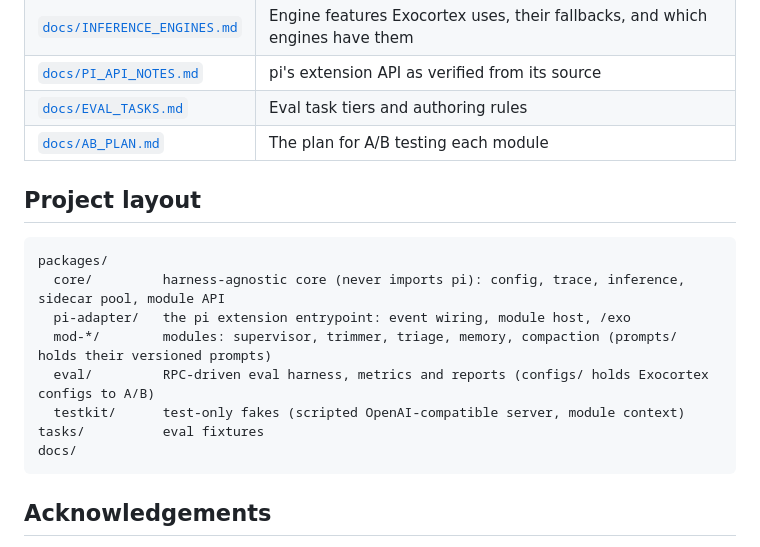
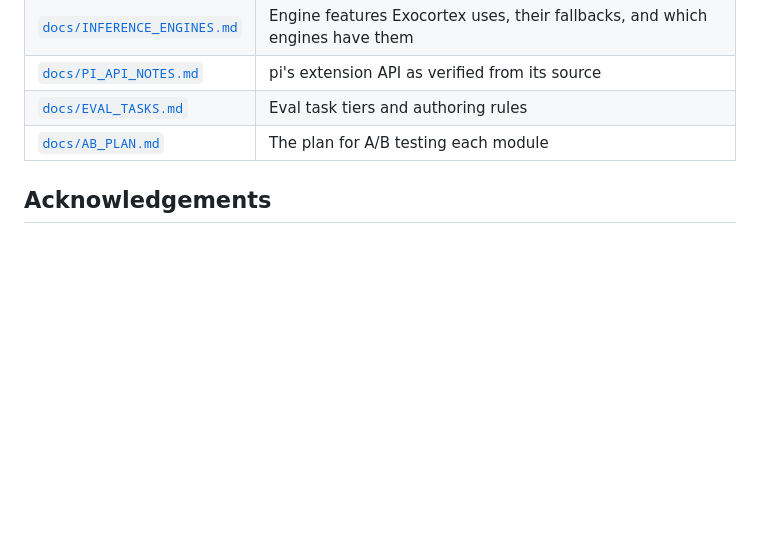
Before and after one commit to dylanbrodiefafard/exocortex, a Markdown page: README.md, the part around the change. GitHub-like rendering; blank space fills up the shorter version.

Commit message:
docs: drop the project layout section from the README
Co-Authored-By: Claude Opus 5.5 <noreply@anthropic.com>

````diff
--- a/README.md
+++ b/README.md
@@ -302,19 +302,6 @@ A module becomes on by default only after an A/B run shows it helps.
 | [`docs/EVAL_TASKS.md`](docs/EVAL_TASKS.md) | Eval task tiers and authoring rules |
 | [`docs/AB_PLAN.md`](docs/AB_PLAN.md) | The plan for A/B testing each module |
 
-## Project layout
-
-```
-packages/
-  core/         harness-agnostic core (never imports pi): config, trace, inference, sidecar pool, module API
-  pi-adapter/   the pi extension entrypoint: event wiring, module host, /exo
-  mod-*/        modules: supervisor, trimmer, triage, memory, compaction (prompts/ holds their versioned prompts)
-  eval/         RPC-driven eval harness, metrics and reports (configs/ holds Exocortex configs to A/B)
-  testkit/      test-only fakes (scripted OpenAI-compatible server, module context)
-tasks/          eval fixtures
-docs/
-```
-
 ## Acknowledgements
 
 - [pi](https://github.com/badlogic/pi-mono), the coding agent Exocortex extends.
````
